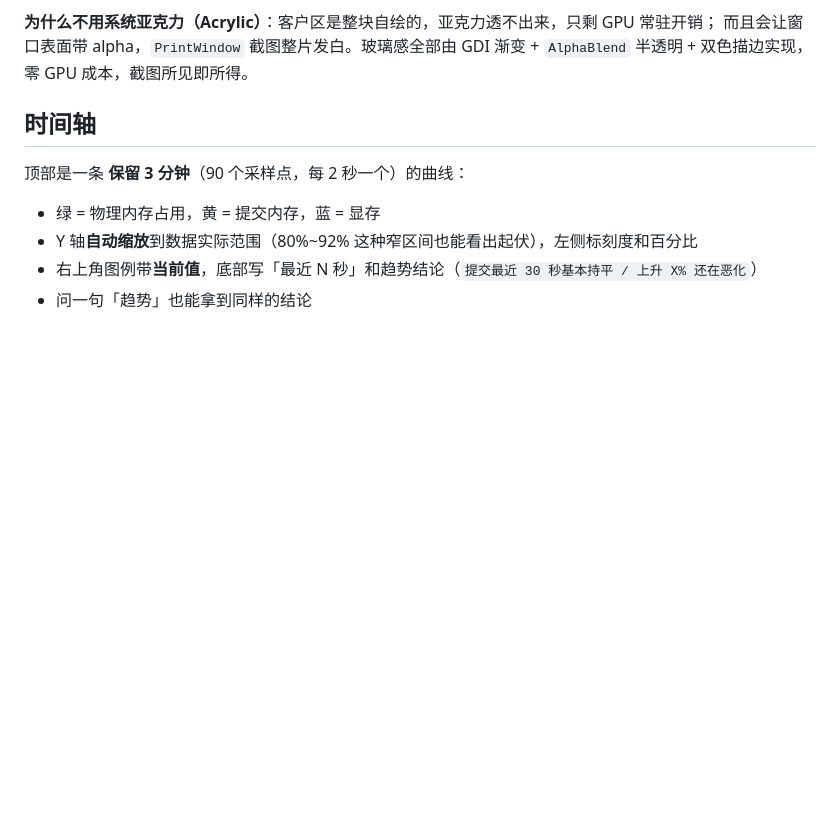
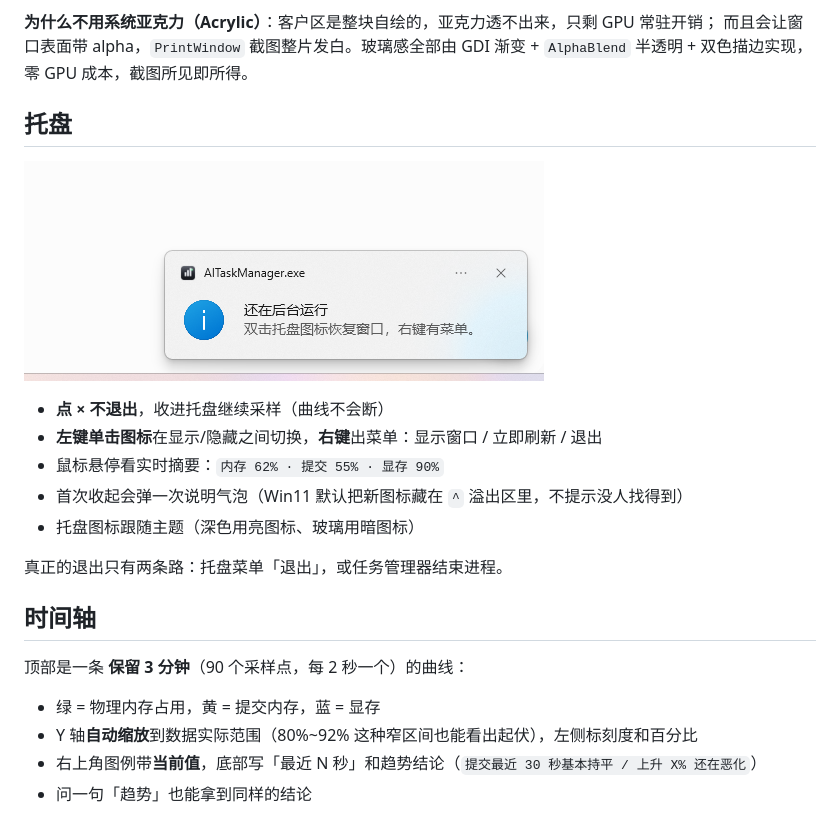
Before and after one commit to Wike-CHI/ai-task-manager, a Markdown page: README.md, the part around the change. Drawn GitHub-style; pictures changed too: docs/tray-toast.png (added); blank space fills up the shorter version.

```diff
--- a/README.md
+++ b/README.md
@@ -65,6 +65,18 @@ Win10 上这几个属性不支持，调用直接失败——不会报错，标
 **为什么不用系统亚克力（Acrylic）**：客户区是整块自绘的，亚克力透不出来，只剩 GPU 常驻开销；
 而且会让窗口表面带 alpha，`PrintWindow` 截图整片发白。玻璃感全部由 GDI 渐变 + `AlphaBlend`
 半透明 + 双色描边实现，零 GPU 成本，截图所见即所得。
+
+## 托盘
+
+![托盘提示](docs/tray-toast.png)
+
+- **点 × 不退出**，收进托盘继续采样（曲线不会断）
+- **左键单击图标**在显示/隐藏之间切换，**右键**出菜单：显示窗口 / 立即刷新 / 退出
+- 鼠标悬停看实时摘要：`内存 62% · 提交 55% · 显存 90%`
+- 首次收起会弹一次说明气泡（Win11 默认把新图标藏在 `^` 溢出区里，不提示没人找得到）
+- 托盘图标跟随主题（深色用亮图标、玻璃用暗图标）
+
+真正的退出只有两条路：托盘菜单「退出」，或任务管理器结束进程。
 
 ## 时间轴
 
```
Also changed, not shown: 1 other file.
